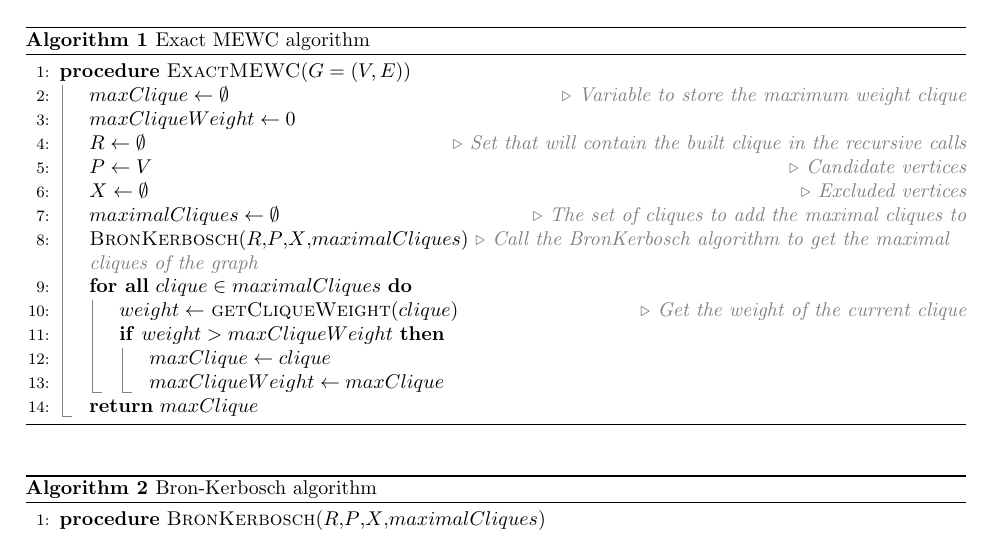
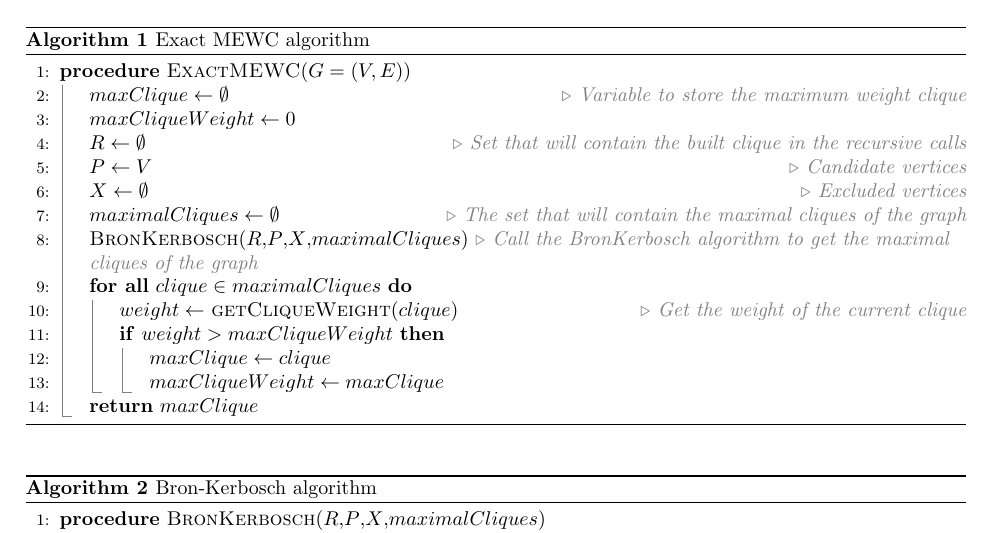
Before and after one commit to sehnryr/Final-Graph-Project-ISEN-CIR3, a LaTeX document (report/report.tex, which reads report/report_sections/exact_mewc/pseudo_code.tex): part of page 11 of 24, cut so that both start at the same text. Compiled offline with pdfLaTeX.

Commit message:
fix comment for maximalCliques

```diff
--- a/report/report_sections/exact_mewc/pseudo_code.tex
+++ b/report/report_sections/exact_mewc/pseudo_code.tex
@@ -10,7 +10,7 @@
         \State $R \gets \emptyset$ \Comment{Set that will contain the built clique in the recursive calls}
         \State $P \gets V$ \Comment{Candidate vertices}
         \State $X \gets \emptyset$ \Comment{Excluded vertices}
-        \State $maximalCliques \gets \emptyset$ \Comment{The set of cliques to add the maximal cliques to}
+        \State $maximalCliques \gets \emptyset$ \Comment{The set that will contain the maximal cliques of the graph}
         \State \Call{BronKerbosch}{$R$,$P$,$X$,$maximalCliques$} \Comment{Call the BronKerbosch algorithm to get the maximal cliques of the graph}
         \ForAll{$clique \in maximalCliques$}
         \State $weight \gets$ \Call{getCliqueWeight}{$clique$} \Comment{Get the weight of the current clique}
```
